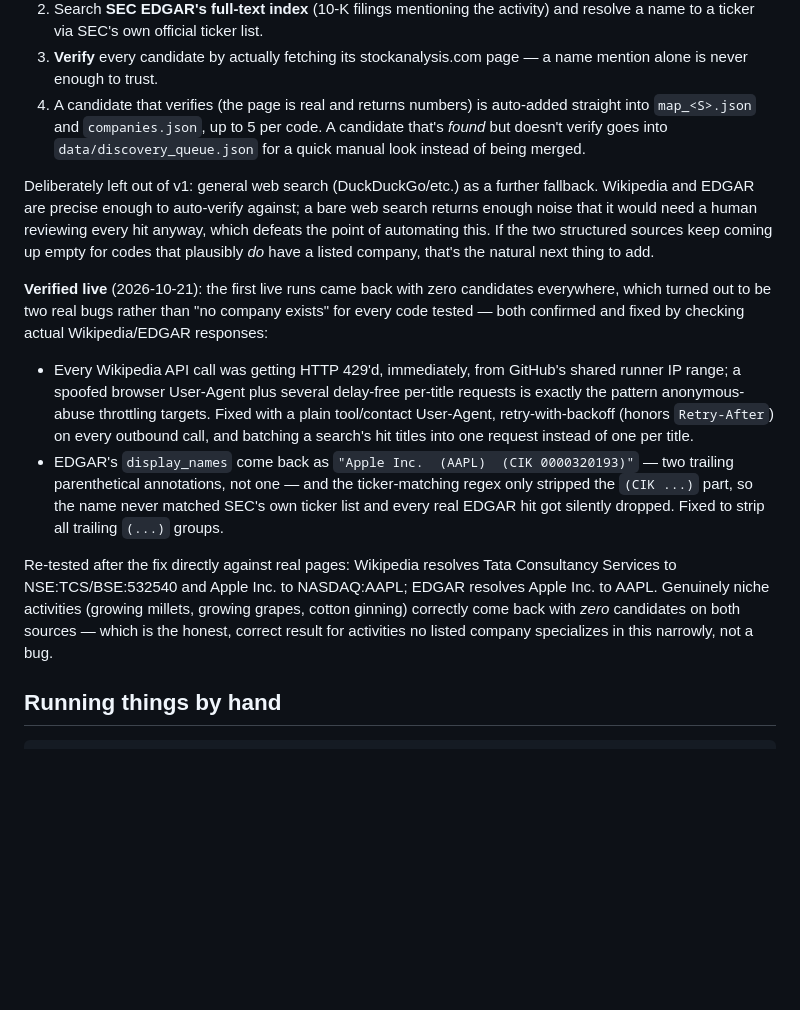
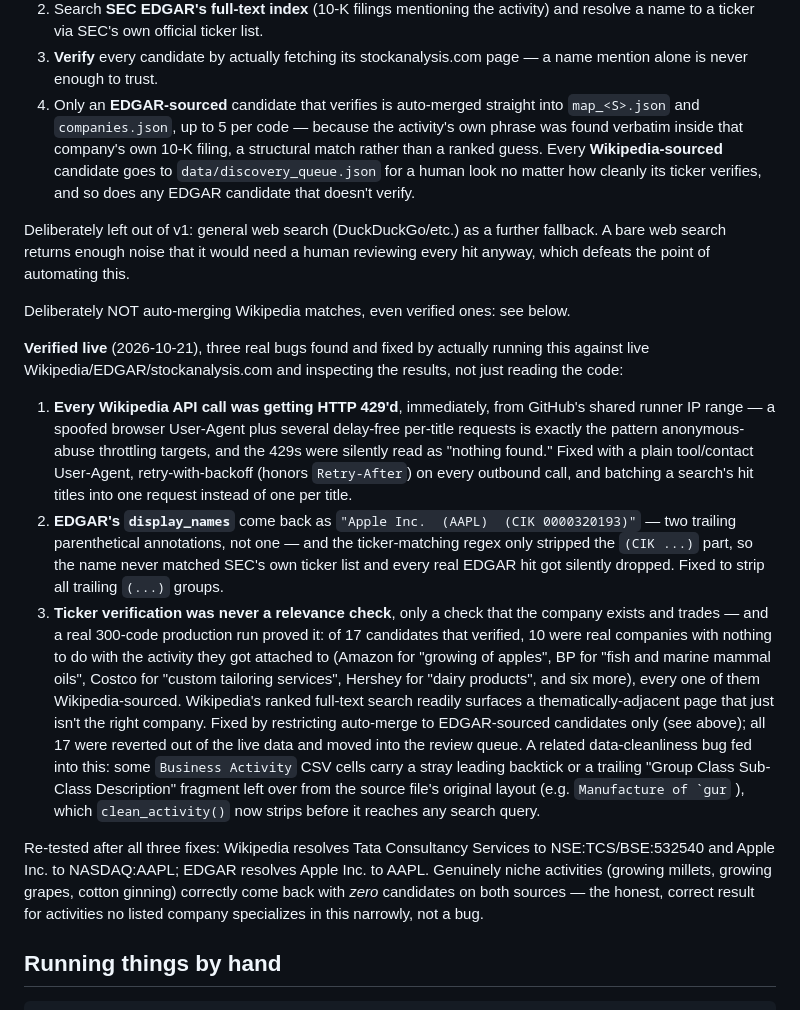
Before and after one commit to Okaytu/NIC, a Markdown page: README.md, the part around the change. Drawn GitHub-style; blank space fills up the shorter version.

Commit message:
Update README: document the EDGAR-only auto-merge policy and why
Covers the third real bug found by the 300-code production run --
ticker verification alone was never a relevance check, and all 10 bad
matches it produced were Wikipedia-sourced -- plus the CSV
data-cleanliness artifact that fed into one of them.

Co-Authored-By: Claude Sonnet 5 <noreply@anthropic.com>
Claude-Session: https://claude.ai/code/session_01EWNPQiPS28DdwS68kCr6ds

```diff
--- a/README.md
+++ b/README.md
@@ -107,40 +107,59 @@ What it does do, for a batch of currently-empty NIC codes each run:
    activity) and resolve a name to a ticker via SEC's own official ticker list.
 3. **Verify** every candidate by actually fetching its stockanalysis.com page
    — a name mention alone is never enough to trust.
-4. A candidate that verifies (the page is real and returns numbers) is
-   auto-added straight into `map_<S>.json` and `companies.json`, up to 5 per
-   code. A candidate that's *found* but doesn't verify goes into
-   `data/discovery_queue.json` for a quick manual look instead of being merged.
+4. Only an **EDGAR-sourced** candidate that verifies is auto-merged straight
+   into `map_<S>.json` and `companies.json`, up to 5 per code — because the
+   activity's own phrase was found verbatim inside that company's own 10-K
+   filing, a structural match rather than a ranked guess. Every
+   **Wikipedia-sourced** candidate goes to `data/discovery_queue.json` for a
+   human look no matter how cleanly its ticker verifies, and so does any
+   EDGAR candidate that doesn't verify.
 
 Deliberately left out of v1: general web search (DuckDuckGo/etc.) as a further
-fallback. Wikipedia and EDGAR are precise enough to auto-verify against; a bare
-web search returns enough noise that it would need a human reviewing every
-hit anyway, which defeats the point of automating this. If the two structured
-sources keep coming up empty for codes that plausibly *do* have a listed
-company, that's the natural next thing to add.
+fallback. A bare web search returns enough noise that it would need a human
+reviewing every hit anyway, which defeats the point of automating this.
 
-**Verified live** (2026-10-21): the first live runs came back with zero
-candidates everywhere, which turned out to be two real bugs rather than
-"no company exists" for every code tested — both confirmed and fixed by
-checking actual Wikipedia/EDGAR responses:
-- Every Wikipedia API call was getting HTTP 429'd, immediately, from
-  GitHub's shared runner IP range; a spoofed browser User-Agent plus
-  several delay-free per-title requests is exactly the pattern anonymous-
-  abuse throttling targets. Fixed with a plain tool/contact User-Agent,
-  retry-with-backoff (honors `Retry-After`) on every outbound call, and
-  batching a search's hit titles into one request instead of one per title.
-- EDGAR's `display_names` come back as `"Apple Inc.  (AAPL)  (CIK
-  0000320193)"` — two trailing parenthetical annotations, not one — and the
-  ticker-matching regex only stripped the `(CIK ...)` part, so the name
-  never matched SEC's own ticker list and every real EDGAR hit got silently
-  dropped. Fixed to strip all trailing `(...)` groups.
+Deliberately NOT auto-merging Wikipedia matches, even verified ones: see
+below.
 
-Re-tested after the fix directly against real pages: Wikipedia resolves
-Tata Consultancy Services to NSE:TCS/BSE:532540 and Apple Inc. to
-NASDAQ:AAPL; EDGAR resolves Apple Inc. to AAPL. Genuinely niche activities
-(growing millets, growing grapes, cotton ginning) correctly come back with
-*zero* candidates on both sources — which is the honest, correct result for
-activities no listed company specializes in this narrowly, not a bug.
+**Verified live** (2026-10-21), three real bugs found and fixed by actually
+running this against live Wikipedia/EDGAR/stockanalysis.com and inspecting
+the results, not just reading the code:
+
+1. **Every Wikipedia API call was getting HTTP 429'd**, immediately, from
+   GitHub's shared runner IP range — a spoofed browser User-Agent plus
+   several delay-free per-title requests is exactly the pattern anonymous-
+   abuse throttling targets, and the 429s were silently read as "nothing
+   found." Fixed with a plain tool/contact User-Agent, retry-with-backoff
+   (honors `Retry-After`) on every outbound call, and batching a search's
+   hit titles into one request instead of one per title.
+2. **EDGAR's `display_names`** come back as `"Apple Inc.  (AAPL)  (CIK
+   0000320193)"` — two trailing parenthetical annotations, not one — and the
+   ticker-matching regex only stripped the `(CIK ...)` part, so the name
+   never matched SEC's own ticker list and every real EDGAR hit got silently
+   dropped. Fixed to strip all trailing `(...)` groups.
+3. **Ticker verification was never a relevance check**, only a check that
+   the company exists and trades — and a real 300-code production run
+   proved it: of 17 candidates that verified, 10 were real companies with
+   nothing to do with the activity they got attached to (Amazon for
+   "growing of apples", BP for "fish and marine mammal oils", Costco for
+   "custom tailoring services", Hershey for "dairy products", and six more),
+   every one of them Wikipedia-sourced. Wikipedia's ranked full-text search
+   readily surfaces a thematically-adjacent page that just isn't the right
+   company. Fixed by restricting auto-merge to EDGAR-sourced candidates only
+   (see above); all 17 were reverted out of the live data and moved into the
+   review queue. A related data-cleanliness bug fed into this: some
+   `Business Activity` CSV cells carry a stray leading backtick or a
+   trailing "Group Class Sub-Class Description" fragment left over from the
+   source file's original layout (e.g. `` Manufacture of `gur `` ), which
+   `clean_activity()` now strips before it reaches any search query.
+
+Re-tested after all three fixes: Wikipedia resolves Tata Consultancy
+Services to NSE:TCS/BSE:532540 and Apple Inc. to NASDAQ:AAPL; EDGAR resolves
+Apple Inc. to AAPL. Genuinely niche activities (growing millets, growing
+grapes, cotton ginning) correctly come back with *zero* candidates on both
+sources — the honest, correct result for activities no listed company
+specializes in this narrowly, not a bug.
 
 ## Running things by hand
 
```
